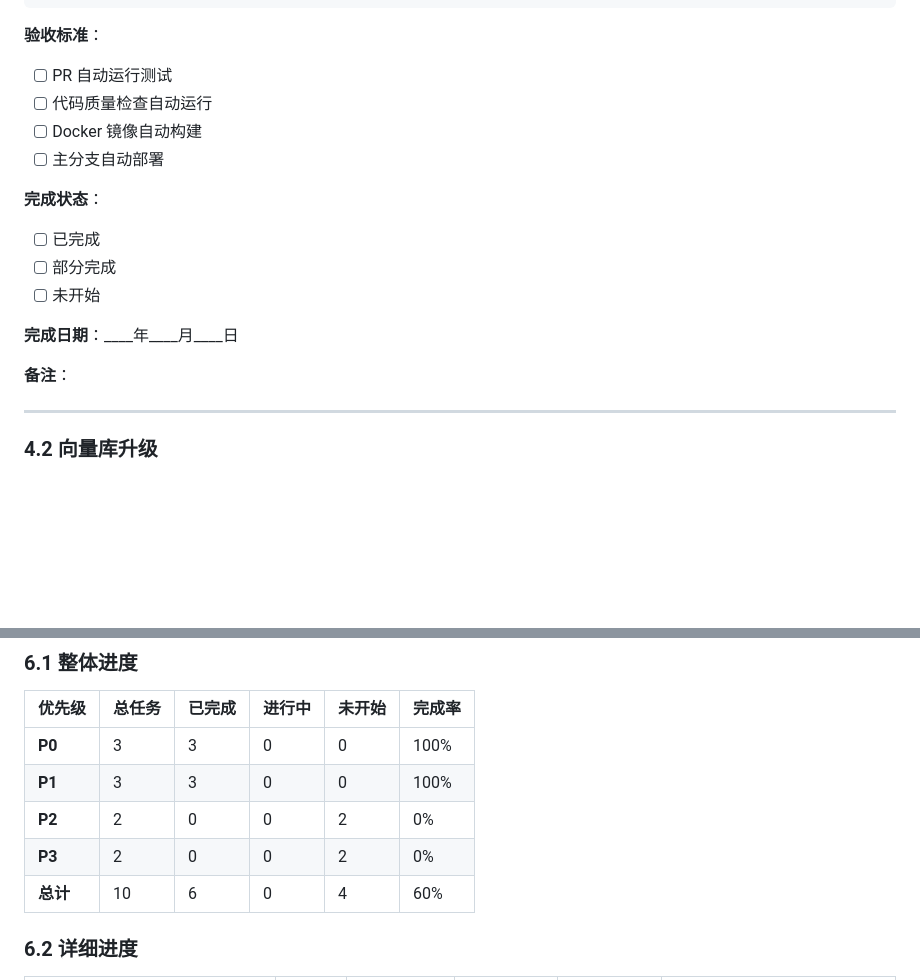
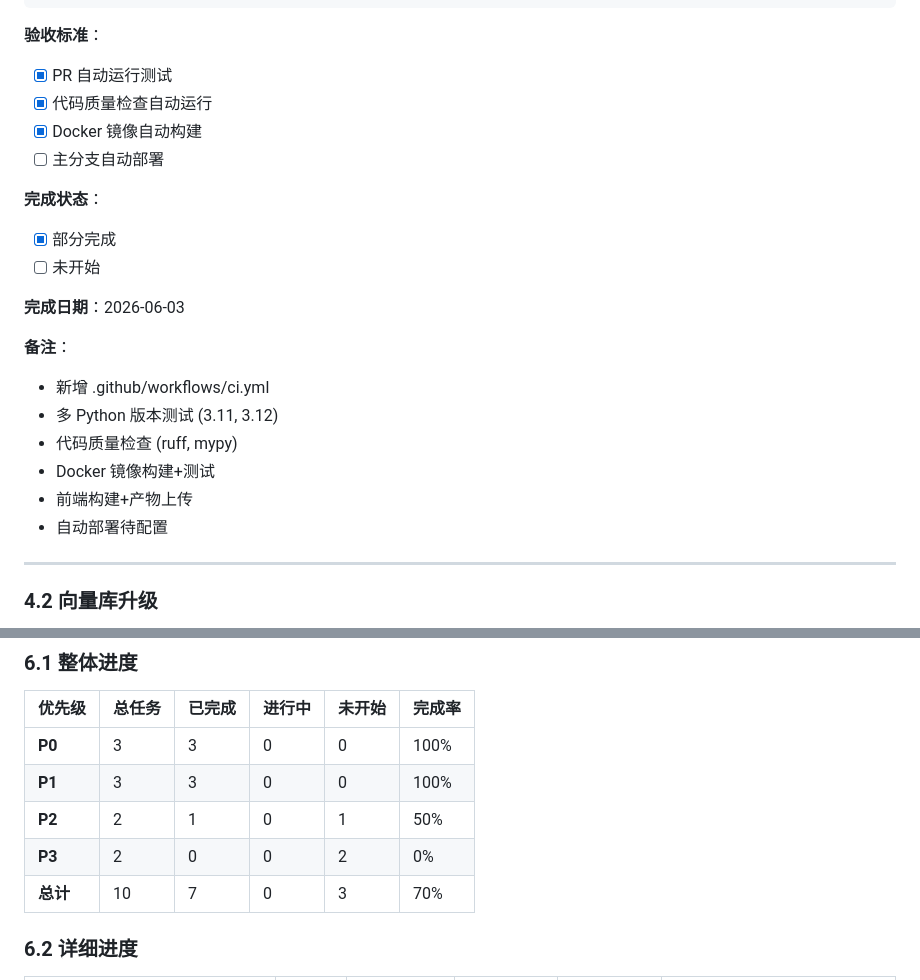
Before and after one commit to hushu1232/seekfind, a Markdown page: docs/项目完整改进计划.md, 2 parts joined by grey strips. Drawn GitHub-style; blank space fills up the shorter version.

````diff
--- a/docs/项目完整改进计划.md
+++ b/docs/项目完整改进计划.md
@@ -639,19 +639,24 @@ jobs:
 ```
 
 **验收标准**：
-- [ ] PR 自动运行测试
-- [ ] 代码质量检查自动运行
-- [ ] Docker 镜像自动构建
+- [x] PR 自动运行测试
+- [x] 代码质量检查自动运行
+- [x] Docker 镜像自动构建
 - [ ] 主分支自动部署
 
 **完成状态**：
-- [ ] 已完成
-- [ ] 部分完成
+- [x] 部分完成
 - [ ] 未开始
 
-**完成日期**：____年____月____日
+**完成日期**：2026-06-03
 
 **备注**：
+- 新增 .github/workflows/ci.yml
+- 多 Python 版本测试 (3.11, 3.12)
+- 代码质量检查 (ruff, mypy)
+- Docker 镜像构建+测试
+- 前端构建+产物上传
+- 自动部署待配置
 
 ---
 
@@ -818,9 +823,9 @@ MULTILINGUAL_PROMPTS = {
 |--------|--------|--------|--------|--------|--------|
 | **P0** | 3 | 3 | 0 | 0 | 100% |
 | **P1** | 3 | 3 | 0 | 0 | 100% |
-| **P2** | 2 | 0 | 0 | 2 | 0% |
+| **P2** | 2 | 1 | 0 | 1 | 50% |
 | **P3** | 2 | 0 | 0 | 2 | 0% |
-| **总计** | 10 | 6 | 0 | 4 | 60% |
+| **总计** | 10 | 7 | 0 | 3 | 70% |
 
 ### 6.2 详细进度
 
````
